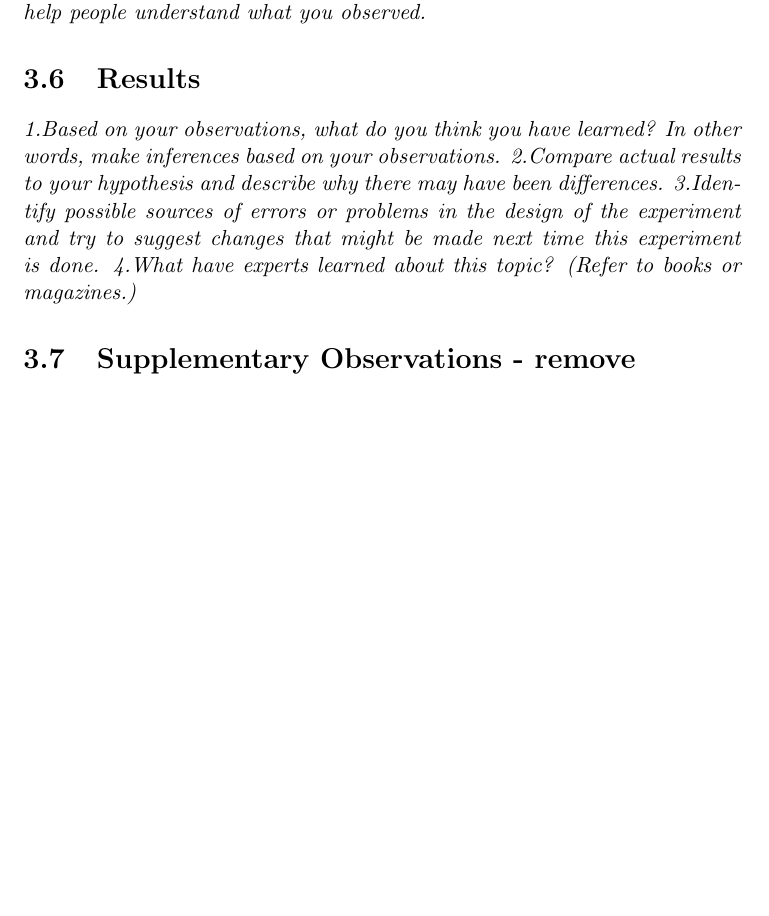
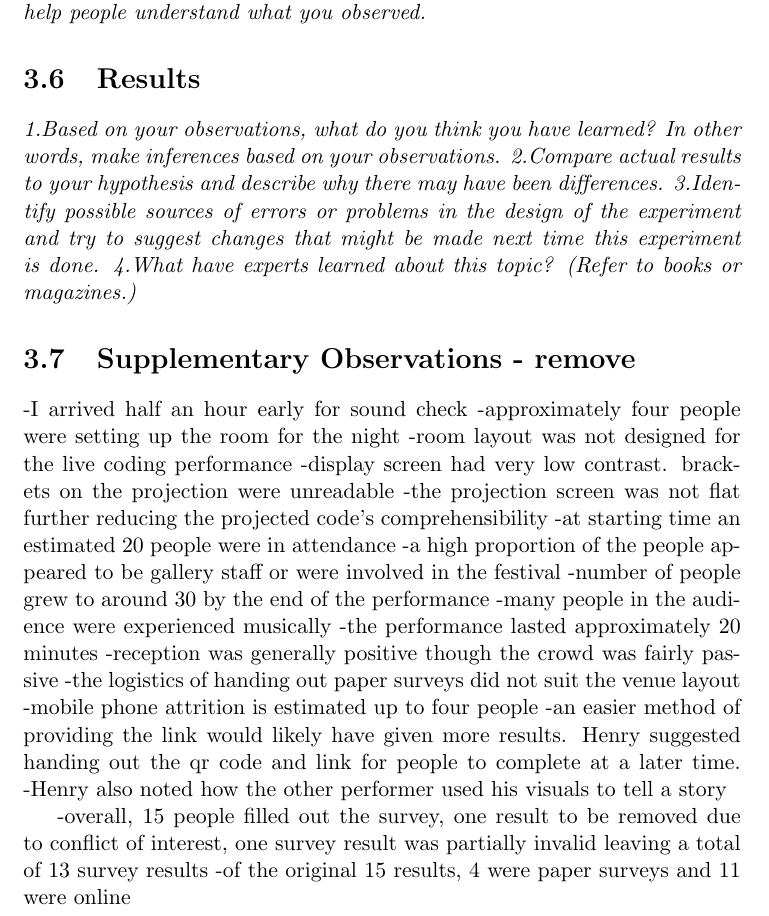
Before and after one commit to arrian/research-project, a LaTeX thesis (thesis.tex, which reads chap2.tex): part of page 22 of 33, cut so that both start at the same text, the shorter picture padded with empty space. Compiled offline with pdfLaTeX; a LaTeX package or settings file that is missing is left out; a missing bibliography style is replaced by a similar one.

Commit message:
Adding survey observations.

```diff
--- a/chap2.tex
+++ b/chap2.tex
@@ -29,7 +29,24 @@ An intial survey was conducted to analyse an audiences existing understanding of
 4.What have experts learned about this topic? (Refer to books or magazines.)}
 
 \section{Supplementary Observations - remove}
+-I arrived half an hour early for sound check
+-approximately four people were setting up the room for the night
+-room layout was not designed for the live coding performance
+-display screen had very low contrast. brackets on the projection were unreadable
+-the projection screen was not flat further reducing the projected code’s comprehensibility
+-at starting time an estimated 20 people were in attendance
+-a high proportion of the people appeared to be gallery staff or were involved in the festival
+-number of people grew to around 30 by the end of the performance
+-many people in the audience were experienced musically
+-the performance lasted approximately 20 minutes
+-reception was generally positive though the crowd was fairly passive
+-the logistics of handing out paper surveys did not suit the venue layout
+-mobile phone attrition is estimated up to four people
+-an easier method of providing the link would likely have given more results. Henry suggested handing out the qr code and link for people to complete at a later time.
+-Henry also noted how the other performer used his visuals to tell a story
 
+-overall, 15 people filled out the survey, one result to be removed due to conflict of interest, one survey result was partially invalid leaving a total of 13 survey results
+-of the original 15 results, 4 were paper surveys and 11 were online
 
 %%% Local Variables:
 %%% mode: latex
```
Also changed, not shown: thesis.pdf.
